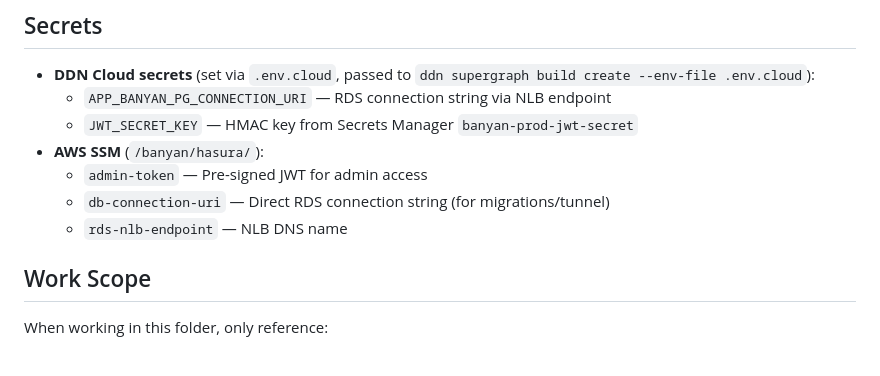
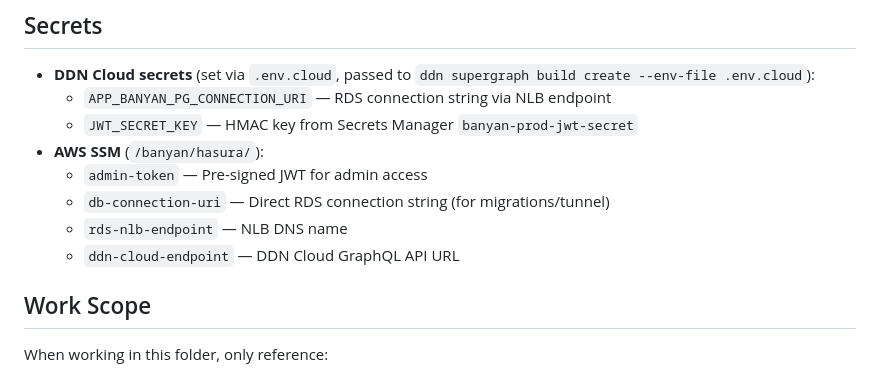
Before and after one commit to daydreameratvn/ir-dataroom, a Markdown page: hasura/CLAUDE.md, the part around the change. Drawn GitHub-style.

Commit message:
docs(hasura): update skill and CLAUDE.md for DDN Cloud architecture
Rewrite hasura skill (SKILL.md) to match DDN Cloud:
- Replace open_dd.json references with HML files
- Replace Docker validation with ddn supergraph build local
- Replace ECS deployment with DDN Cloud CLI commands
- Update naming conventions (PascalCase HML files, camelCase fields)
- Update adding new table checklist (introspect → connector-link update)
- Correct role names to actual user_level enum values
- Add DDN Cloud endpoint SSM parameter to CLAUDE.md

Co-Authored-By: Claude Opus 4.6 <noreply@anthropic.com>

```diff
--- a/hasura/CLAUDE.md
+++ b/hasura/CLAUDE.md
@@ -125,6 +125,7 @@ All migrations MUST follow the backward compatibility rules from the root `CLAUD
   - `admin-token` — Pre-signed JWT for admin access
   - `db-connection-uri` — Direct RDS connection string (for migrations/tunnel)
   - `rds-nlb-endpoint` — NLB DNS name
+  - `ddn-cloud-endpoint` — DDN Cloud GraphQL API URL
 
 ## Work Scope
 
```
Also changed, not shown: 1 other file.
